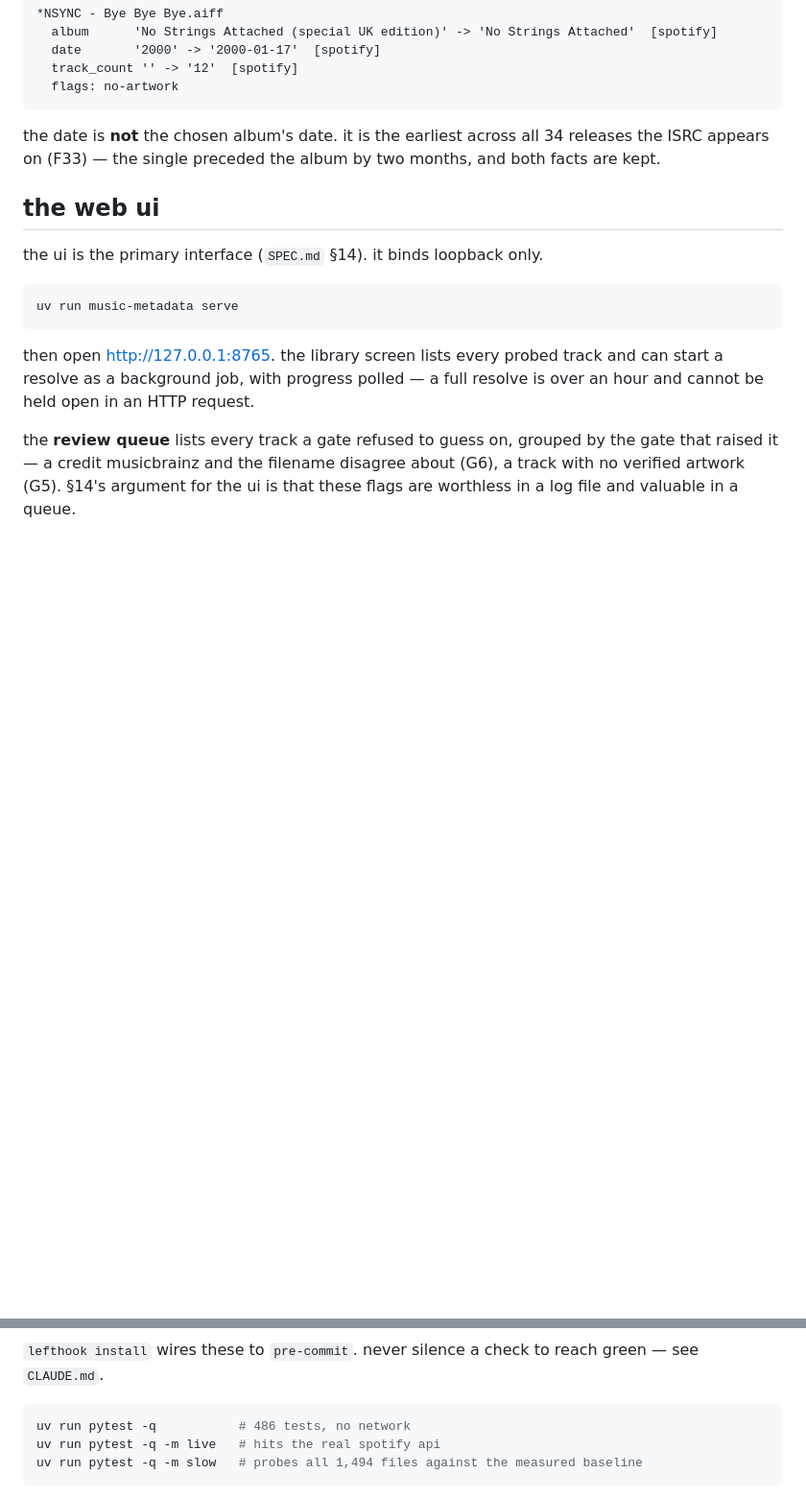
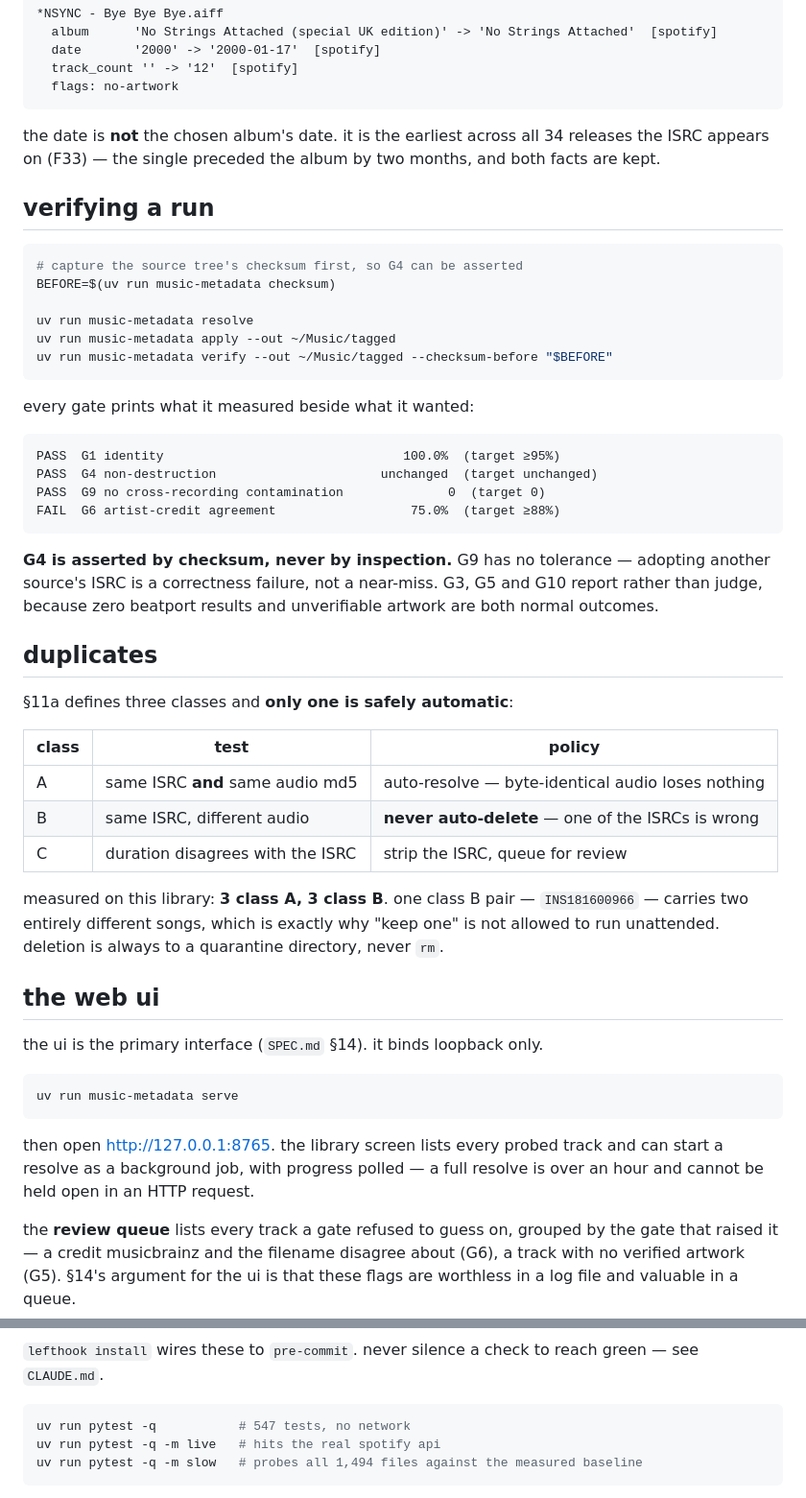
Before and after one commit to stixvish/music-metadata, a Markdown page: README.md, 2 parts joined by grey strips. Shown at 96% size. Rendered like a GitHub page; blank space fills up the shorter version.

Commit message:
docs: describe the verify command

````diff
--- a/README.md
+++ b/README.md
@@ -131,6 +131,46 @@ the date is **not** the chosen album's date. it is the earliest across all 34
 releases the ISRC appears on (F33) — the single preceded the album by two
 months, and both facts are kept.
 
+## verifying a run
+
+```sh
+# capture the source tree's checksum first, so G4 can be asserted
+BEFORE=$(uv run music-metadata checksum)
+
+uv run music-metadata resolve
+uv run music-metadata apply --out ~/Music/tagged
+uv run music-metadata verify --out ~/Music/tagged --checksum-before "$BEFORE"
+```
+
+every gate prints what it measured beside what it wanted:
+
+```text
+PASS  G1 identity                                100.0%  (target ≥95%)
+PASS  G4 non-destruction                      unchanged  (target unchanged)
+PASS  G9 no cross-recording contamination              0  (target 0)
+FAIL  G6 artist-credit agreement                  75.0%  (target ≥88%)
+```
+
+**G4 is asserted by checksum, never by inspection.** G9 has no tolerance —
+adopting another source's ISRC is a correctness failure, not a near-miss. G3,
+G5 and G10 report rather than judge, because zero beatport results and
+unverifiable artwork are both normal outcomes.
+
+## duplicates
+
+§11a defines three classes and **only one is safely automatic**:
+
+| class | test                             | policy                                            |
+| ----- | -------------------------------- | ------------------------------------------------- |
+| A     | same ISRC **and** same audio md5 | auto-resolve — byte-identical audio loses nothing |
+| B     | same ISRC, different audio       | **never auto-delete** — one of the ISRCs is wrong |
+| C     | duration disagrees with the ISRC | strip the ISRC, queue for review                  |
+
+measured on this library: **3 class A, 3 class B**. one class B pair —
+`INS181600966` — carries two entirely different songs, which is exactly why
+"keep one" is not allowed to run unattended. deletion is always to a quarantine
+directory, never `rm`.
+
 ## the web ui
 
 the ui is the primary interface (`SPEC.md` §14). it binds loopback only.
@@ -183,7 +223,7 @@ uv run pytest -q
 green — see `CLAUDE.md`.
 
 ```sh
-uv run pytest -q           # 486 tests, no network
+uv run pytest -q           # 547 tests, no network
 uv run pytest -q -m live   # hits the real spotify api
 uv run pytest -q -m slow   # probes all 1,494 files against the measured baseline
 ```
````
Also changed, not shown: other parts of README.md (+16 -16 lines).
